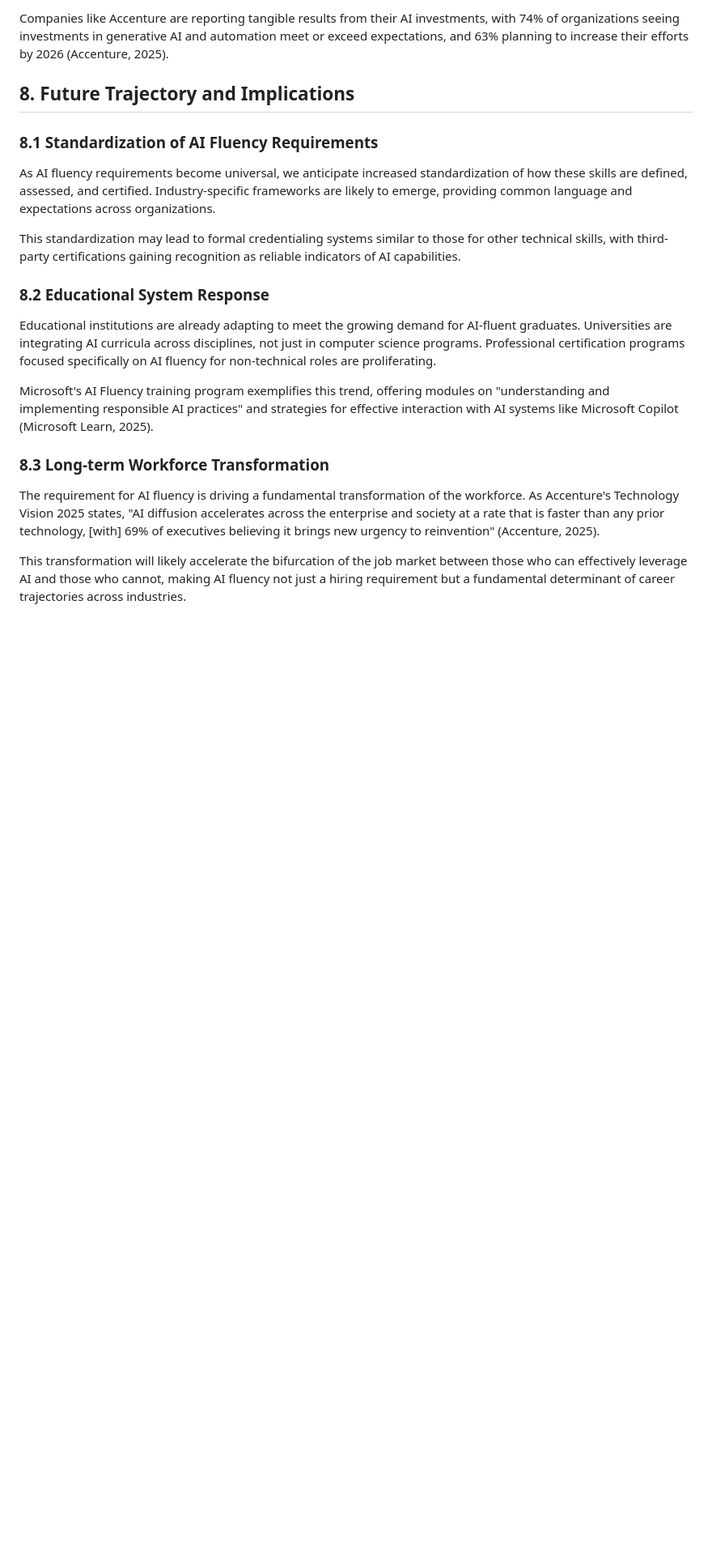
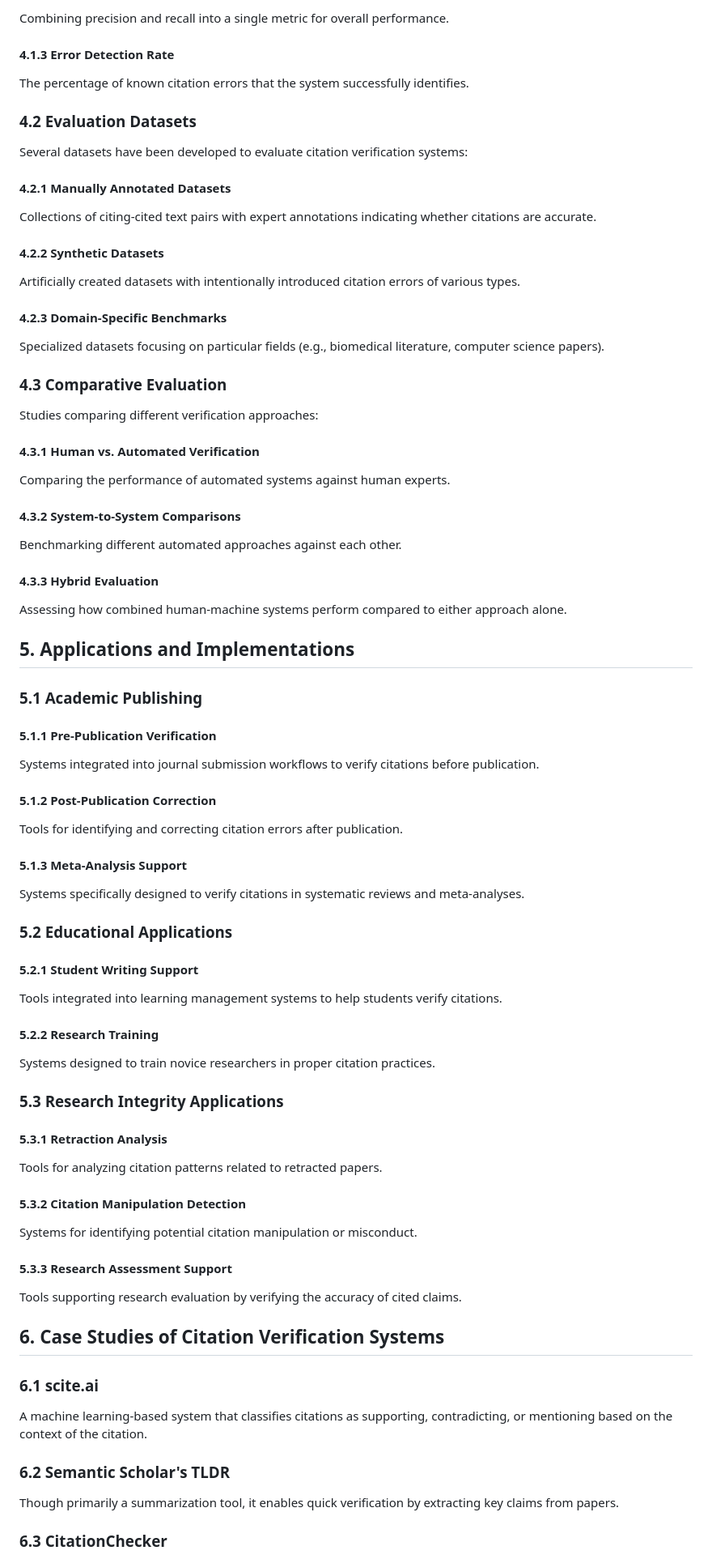
Before and after one commit to nikbearbrown/Research, a Markdown page: Citation_Checker/Citation_Checker.md, the part around one of its changes. Shown at 81% size. Drawn GitHub-style; blank space fills up the shorter version.

```diff
--- a/Citation_Checker/Citation_Checker.md
+++ b/Citation_Checker/Citation_Checker.md
@@ -181,22 +155,91 @@ Organizations are developing metrics to evaluate the business impact of hiring f
 
-Companies like Accenture are reporting tangible results from their AI investments, with 74% of organizations seeing investments in generative AI and automation meet or exceed expectations, and 63% planning to increase their efforts by 2026 (Accenture, 2025).
+Combining precision and recall into a single metric for overall performance.
 
-## 8. Future Trajectory and Implications
+#### 4.1.3 Error Detection Rate
 
-### 8.1 Standardization of AI Fluency Requirements
+The percentage of known citation errors that the system successfully identifies.
 
-As AI fluency requirements become universal, we anticipate increased standardization of how these skills are defined, assessed, and certified. Industry-specific frameworks are likely to emerge, providing common language and expectations across organizations.
+### 4.2 Evaluation Datasets
 
-This standardization may lead to formal credentialing systems similar to those for other technical skills, with third-party certifications gaining recognition as reliable indicators of AI capabilities.
+Several datasets have been developed to evaluate citation verification systems:
 
-### 8.2 Educational System Response
+#### 4.2.1 Manually Annotated Datasets
 
-Educational institutions are already adapting to meet the growing demand for AI-fluent graduates. Universities are integrating AI curricula across disciplines, not just in computer science programs. Professional certification programs focused specifically on AI fluency for non-technical roles are proliferating.
+Collections of citing-cited text pairs with expert annotations indicating whether citations are accurate.
 
-Microsoft's AI Fluency training program exemplifies this trend, offering modules on "understanding and implementing responsible AI practices" and strategies for effective interaction with AI systems like Microsoft Copilot (Microsoft Learn, 2025).
+#### 4.2.2 Synthetic Datasets
 
-### 8.3 Long-term Workforce Transformation
+Artificially created datasets with intentionally introduced citation errors of various types.
 
-The requirement for AI fluency is driving a fundamental transformation of the workforce. As Accenture's Technology Vision 2025 states, "AI diffusion accelerates across the enterprise and society at a rate that is faster than any prior technology, [with] 69% of executives believing it brings new urgency to reinvention" (Accenture, 2025).
+#### 4.2.3 Domain-Specific Benchmarks
 
-This transformation will likely accelerate the bifurcation of the job market between those who can effectively leverage AI and those who cannot, making AI fluency not just a hiring requirement but a fundamental determinant of career trajectories across industries.
+Specialized datasets focusing on particular fields (e.g., biomedical literature, computer science papers).
+
+### 4.3 Comparative Evaluation
+
+Studies comparing different verification approaches:
+
+#### 4.3.1 Human vs. Automated Verification
+
+Comparing the performance of automated systems against human experts.
+
+#### 4.3.2 System-to-System Comparisons
+
+Benchmarking different automated approaches against each other.
+
+#### 4.3.3 Hybrid Evaluation
+
+Assessing how combined human-machine systems perform compared to either approach alone.
+
+## 5. Applications and Implementations
+
+### 5.1 Academic Publishing
+
+#### 5.1.1 Pre-Publication Verification
+
+Systems integrated into journal submission workflows to verify citations before publication.
+
+#### 5.1.2 Post-Publication Correction
+
+Tools for identifying and correcting citation errors after publication.
+
+#### 5.1.3 Meta-Analysis Support
+
+Systems specifically designed to verify citations in systematic reviews and meta-analyses.
+
+### 5.2 Educational Applications
+
+#### 5.2.1 Student Writing Support
+
+Tools integrated into learning management systems to help students verify citations.
+
+#### 5.2.2 Research Training
+
+Systems designed to train novice researchers in proper citation practices.
+
+### 5.3 Research Integrity Applications
+
+#### 5.3.1 Retraction Analysis
+
+Tools for analyzing citation patterns related to retracted papers.
+
+#### 5.3.2 Citation Manipulation Detection
+
+Systems for identifying potential citation manipulation or misconduct.
+
+#### 5.3.3 Research Assessment Support
+
+Tools supporting research evaluation by verifying the accuracy of cited claims.
+
+## 6. Case Studies of Citation Verification Systems
+
+### 6.1 scite.ai
+
+A machine learning-based system that classifies citations as supporting, contradicting, or mentioning based on the context of the citation.
+
+### 6.2 Semantic Scholar's TLDR
+
+Though primarily a summarization tool, it enables quick verification by extracting key claims from papers.
+
+### 6.3 CitationChecker
+
```
Also changed, not shown: other parts of Citation_Checker/Citation_Checker.md (+184 -133 lines).
